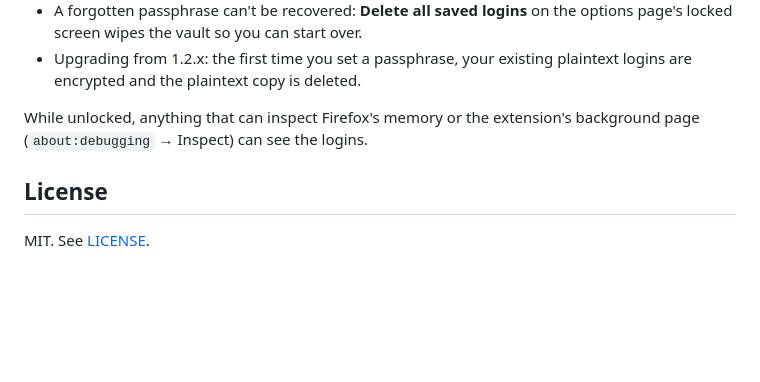
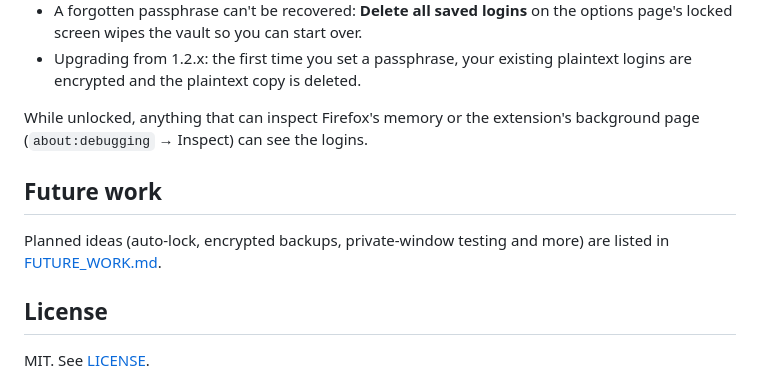
Before and after one commit to kpfecteau/firefox-basic-auth-remember, a Markdown page: README.md, the part around the change. GitHub-like rendering; blank space fills up the shorter version.

```diff
--- a/README.md
+++ b/README.md
@@ -161,6 +161,11 @@ Saved logins are encrypted with a passphrase you choose:
 While unlocked, anything that can inspect Firefox's memory or the extension's
 background page (`about:debugging` → Inspect) can see the logins.
 
+## Future work
+
+Planned ideas (auto-lock, encrypted backups, private-window testing and more)
+are listed in [FUTURE_WORK.md](FUTURE_WORK.md).
+
 ## License
 
 MIT. See [LICENSE](LICENSE).
```
Also changed, not shown: FUTURE_WORK.md (added, +49 -0 lines).
